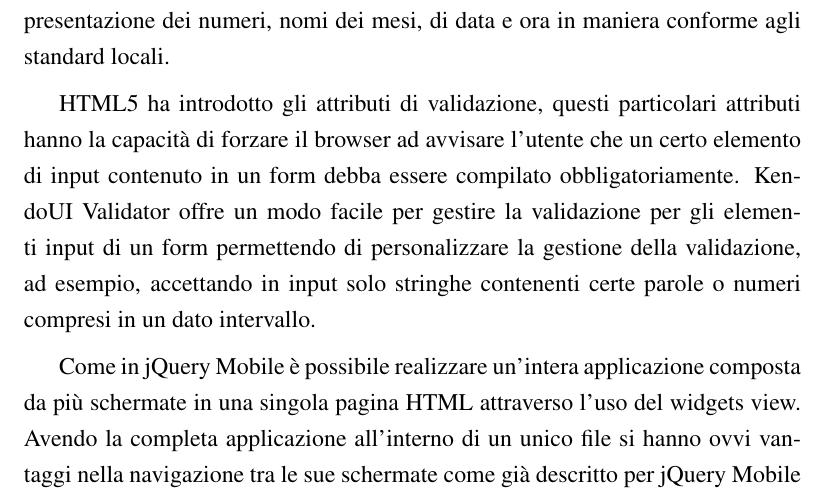
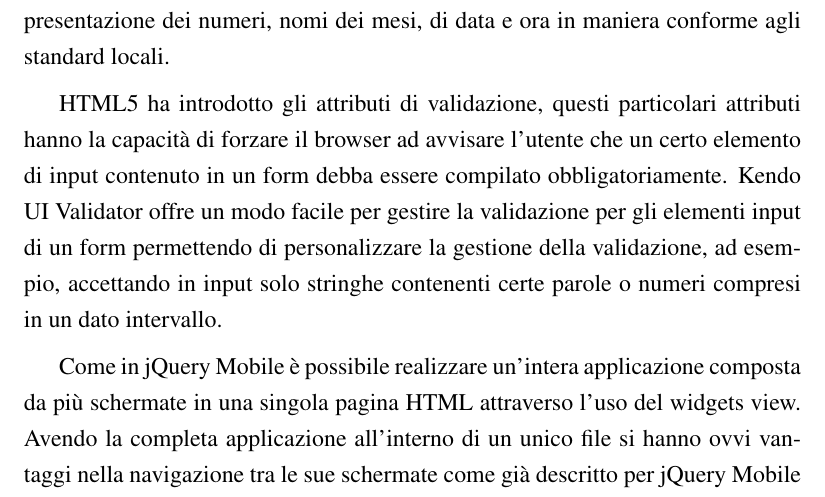
Before and after one commit to mircobe87/tesi-crossplatform, a LaTeX book (tex/tesi.tex, which reads tex/FrameworkValutati.tex): part of page 33 of 103, cut so that both start at the same text. Compiled offline with pdfLaTeX.

Commit message:
riga 549, FV: cambiato *KendoUI* in *Kendo UI*

```diff
--- a/tex/FrameworkValutati.tex
+++ b/tex/FrameworkValutati.tex
@@ -546,7 +546,7 @@
             \html{}5 ha introdotto gli attributi di validazione, questi particolari
             attributi hanno la capacità di forzare il browser ad avvisare
             l'utente che un certo elemento di input contenuto in un form debba
-            essere compilato obbligatoriamente. KendoUI Validator offre un modo
+            essere compilato obbligatoriamente. Kendo UI Validator offre un modo
             facile per gestire la validazione per gli elementi input di un form
             permettendo di personalizzare la gestione della validazione, ad
             esempio, accettando in input solo stringhe contenenti certe parole o
```
